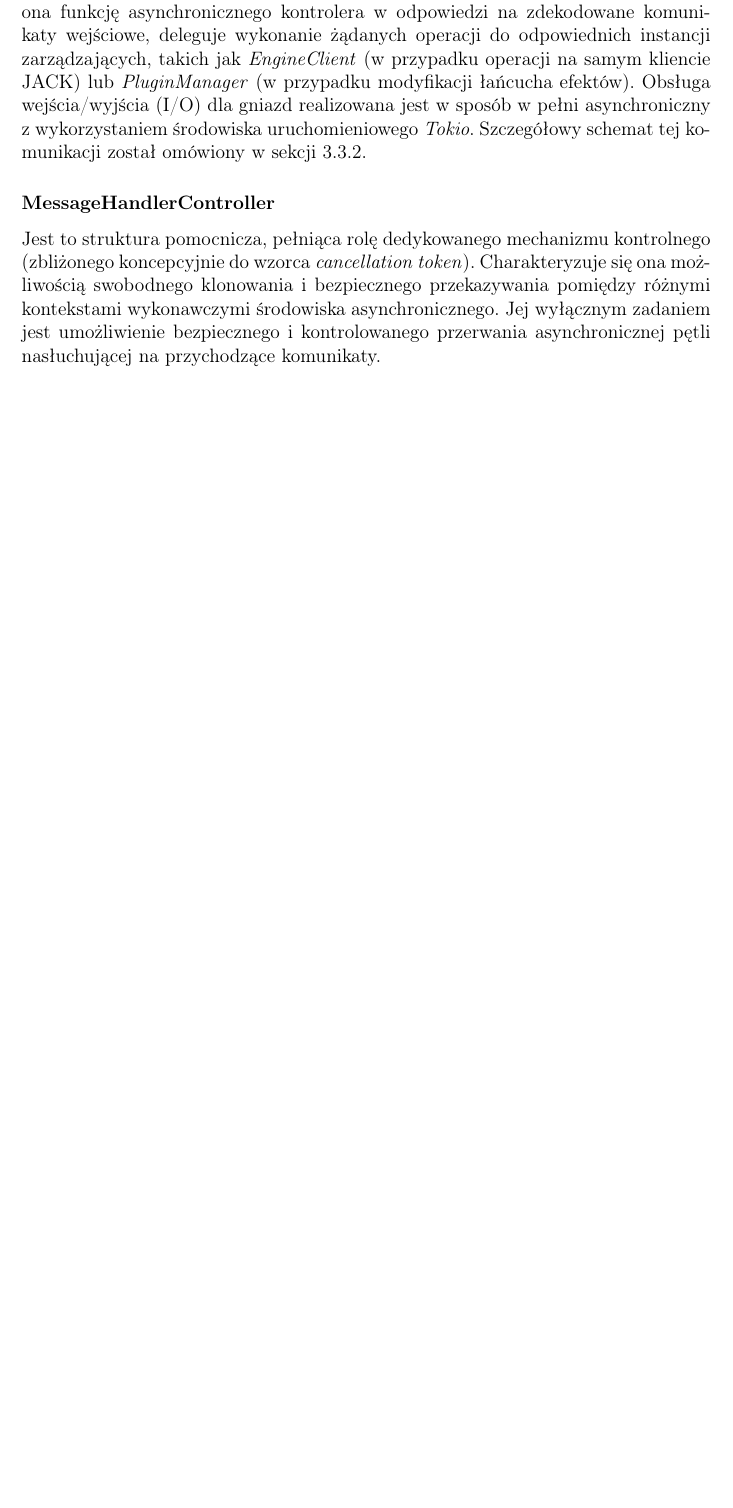
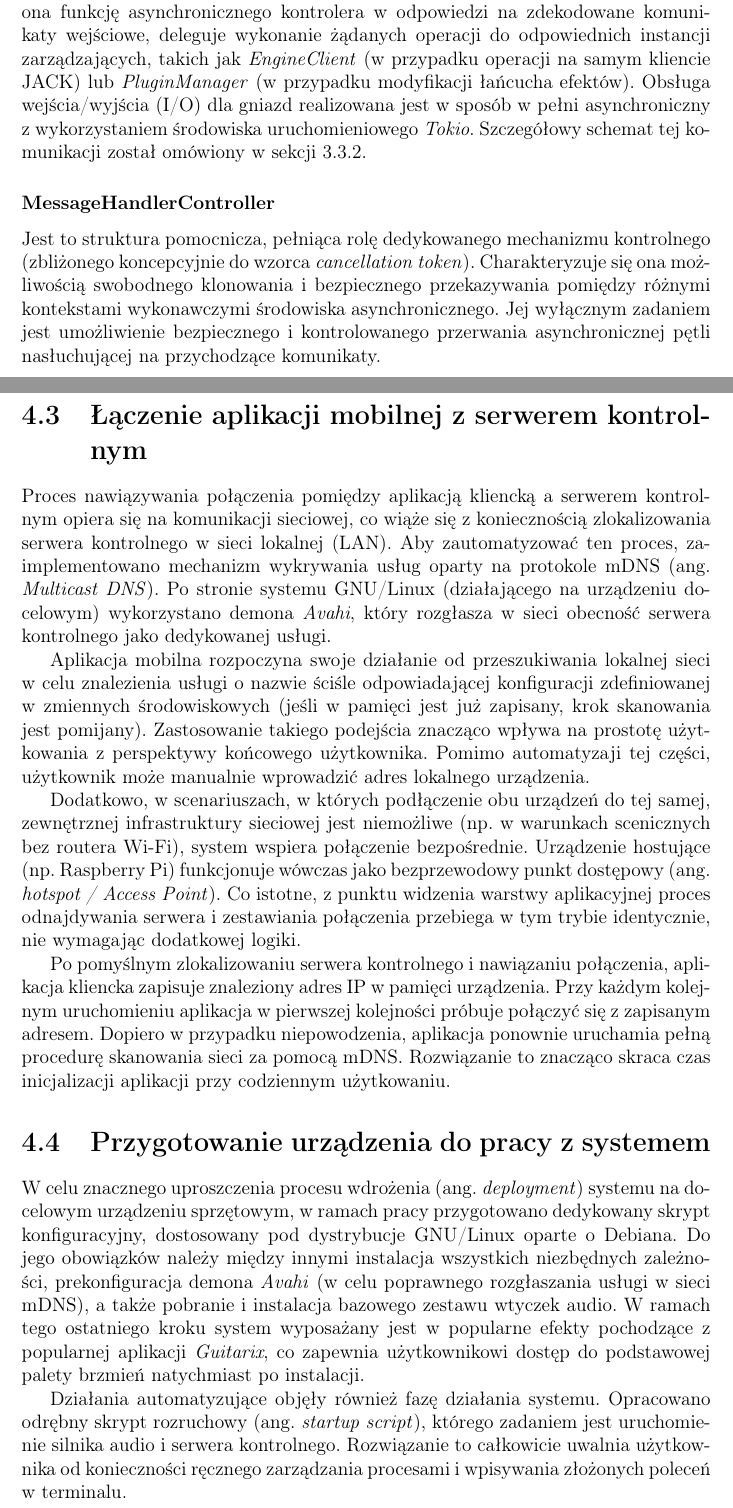
Before and after one commit to Shintenza/guitarian, a LaTeX thesis (thesis/main.tex): part of page 27 of 30 before the commit and two parts of pages 27 and 28 of 31 after it, the two joined at a grey line, cut so that both start at the same text, the shorter picture padded with empty space. Compiled offline with pdfLaTeX.

```diff
--- a/thesis/main.tex
+++ b/thesis/main.tex
@@ -494,6 +494,21 @@
 \subsubsection{MessageHandlerController}
 Jest to struktura pomocnicza, pełniąca rolę dedykowanego mechanizmu kontrolnego (zbliżonego koncepcyjnie do wzorca \textit{cancellation token}). Charakteryzuje się ona możliwością swobodnego klonowania i bezpiecznego przekazywania pomiędzy różnymi kontekstami wykonawczymi środowiska asynchronicznego. Jej wyłącznym zadaniem jest umożliwienie bezpiecznego i kontrolowanego przerwania asynchronicznej pętli nasłuchującej na przychodzące komunikaty.
 
+\section{Łączenie aplikacji mobilnej z serwerem kontrolnym}
+
+Proces nawiązywania połączenia pomiędzy aplikacją kliencką a serwerem kontrolnym opiera się na komunikacji sieciowej, co wiąże się z koniecznością zlokalizowania serwera kontrolnego w sieci lokalnej (LAN). Aby zautomatyzować ten proces, zaimplementowano mechanizm wykrywania usług oparty na protokole mDNS (ang. \textit{Multicast DNS}). Po stronie systemu GNU/Linux (działającego na urządzeniu docelowym) wykorzystano demona \textit{Avahi}, który rozgłasza w sieci obecność serwera kontrolnego jako dedykowanej usługi.
+
+Aplikacja mobilna rozpoczyna swoje działanie od przeszukiwania lokalnej sieci w celu znalezienia usługi o nazwie ściśle odpowiadającej konfiguracji zdefiniowanej w zmiennych środowiskowych (jeśli w pamięci jest już zapisany, krok skanowania jest pomijany). Zastosowanie takiego podejścia znacząco wpływa na prostotę użytkowania z perspektywy końcowego użytkownika. Pomimo automatyzaji tej części, użytkownik może manualnie wprowadzić adres lokalnego urządzenia.
+
+Dodatkowo, w scenariuszach, w których podłączenie obu urządzeń do tej samej, zewnętrznej infrastruktury sieciowej jest niemożliwe (np. w warunkach scenicznych bez routera Wi-Fi), system wspiera połączenie bezpośrednie. Urządzenie hostujące (np. Raspberry Pi) funkcjonuje wówczas jako bezprzewodowy punkt dostępowy (ang. \textit{hotspot / Access Point}). Co istotne, z punktu widzenia warstwy aplikacyjnej proces odnajdywania serwera i zestawiania połączenia przebiega w tym trybie identycznie, nie wymagając dodatkowej logiki.
+
+Po pomyślnym zlokalizowaniu serwera kontrolnego i nawiązaniu połączenia, aplikacja kliencka zapisuje znaleziony adres IP w pamięci urządzenia. Przy każdym kolejnym uruchomieniu aplikacja w pierwszej kolejności próbuje połączyć się z zapisanym adresem. Dopiero w przypadku niepowodzenia, aplikacja ponownie uruchamia pełną procedurę skanowania sieci za pomocą mDNS. Rozwiązanie to znacząco skraca czas inicjalizacji aplikacji przy codziennym użytkowaniu.
+
+\section{Przygotowanie urządzenia do pracy z systemem}
+W celu znacznego uproszczenia procesu wdrożenia (ang. \textit{deployment}) systemu na docelowym urządzeniu sprzętowym, w ramach pracy przygotowano dedykowany skrypt konfiguracyjny, dostosowany pod dystrybucje GNU/Linux oparte o Debiana. Do jego obowiązków należy między innymi instalacja wszystkich niezbędnych zależności, prekonfiguracja demona \textit{Avahi} (w celu poprawnego rozgłaszania usługi w sieci mDNS), a także pobranie i instalacja bazowego zestawu wtyczek audio. W ramach tego ostatniego kroku system wyposażany jest w popularne efekty pochodzące z popularnej aplikacji \textit{Guitarix}, co zapewnia użytkownikowi dostęp do podstawowej palety brzmień natychmiast po instalacji.
+
+Działania automatyzujące objęły również fazę działania systemu. Opracowano odrębny skrypt rozruchowy (ang. \textit{startup script}), którego zadaniem jest uruchomienie silnika audio i serwera kontrolnego. Rozwiązanie to całkowicie uwalnia użytkownika od konieczności ręcznego zarządzania procesami i wpisywania złożonych poleceń w terminalu.
+
 
 \chapter{Przykładowe scenariusze użytkowania}
 
```
Also changed, not shown: thesis/figures/Screenshot_20260727_203348_Guitarian.jpg (added), thesis/figures/Screenshot_20260727_203505_Guitarian.jpg (added), thesis/figures/Screenshot_20260727_203731_Guitarian.jpg (added), thesis/figures/Screenshot_20260727_203842_Guitarian.jpg (added), thesis/figures/Screenshot_20260727_204053_Guitarian.jpg (added), thesis/figures/Screenshot_20260727_204349_Guitarian.jpg (added), thesis/figures/Screenshot_20260727_204628_Guitarian.jpg (added), thesis/figures/Screenshot_20260727_204651_Guitarian.jpg (added), thesis/figures/Screenshot_20260727_204738_Guitarian.jpg (added), thesis/figures/Screenshot_20260727_204750_Guitarian.jpg (added), thesis/figures/Screenshot_20260727_204756_Guitarian.jpg (added), thesis/figures/Screenshot_20260727_204813_Guitarian.jpg (added), thesis/figures/Screenshot_20260727_204839_Guitarian.jpg (added).
